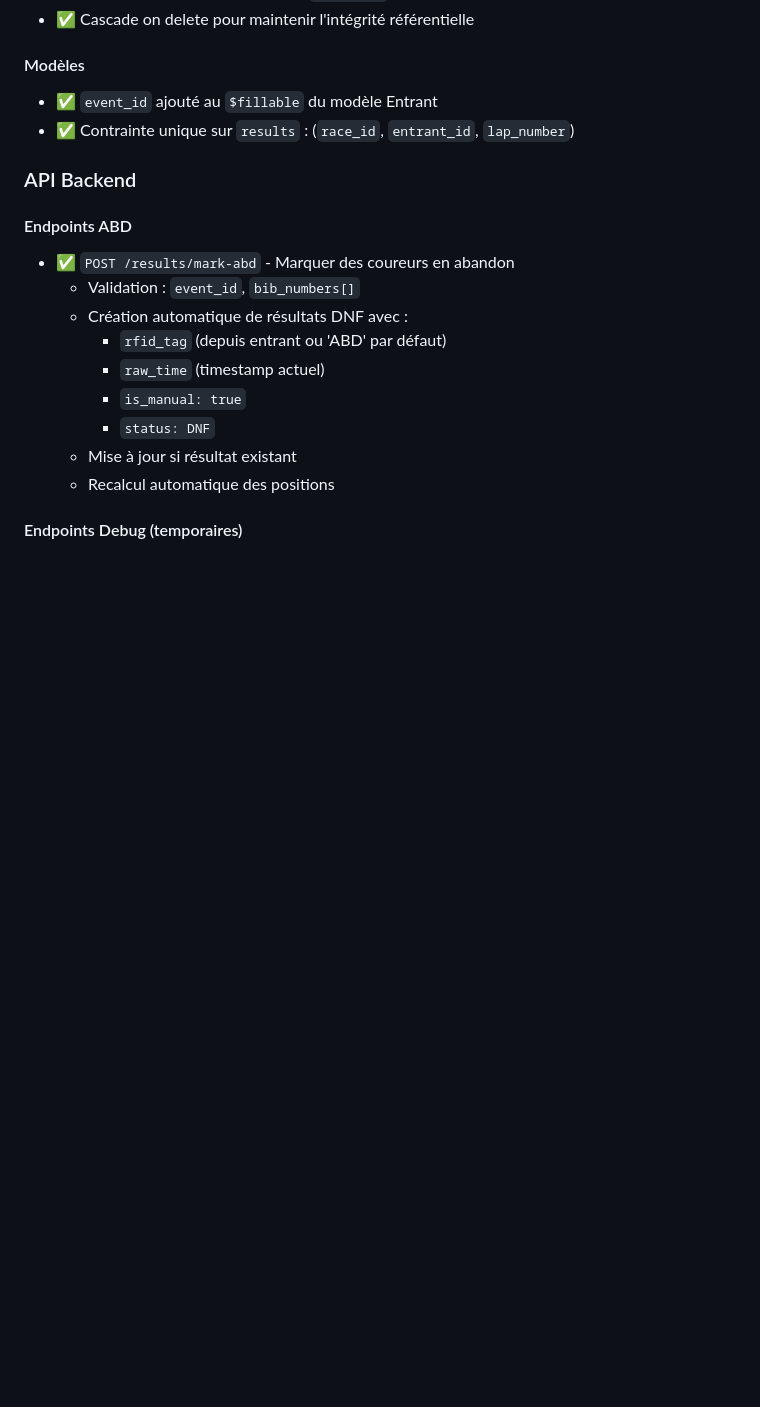
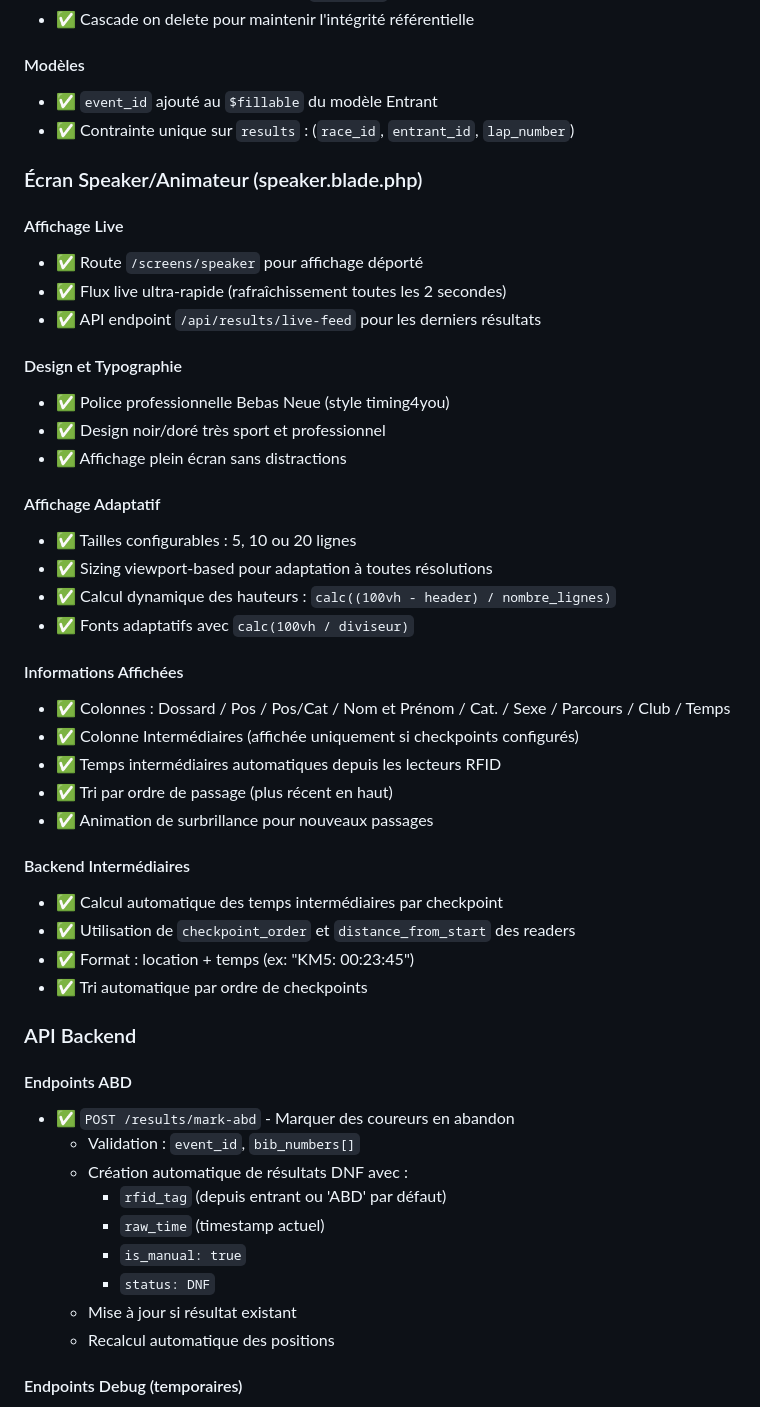
Before and after one commit to HeimdaIIr/ChronoFront, a Markdown page: status.md, the part around one of its changes. Rendered like a GitHub page; blank space fills up the shorter version.

Commit message:
docs: Mise à jour status.md avec écran speaker et temps intermédiaires

```diff
--- a/status.md
+++ b/status.md
@@ -76,6 +76,37 @@ Dernière mise à jour : 4 décembre 2025
 - ✅ `event_id` ajouté au `$fillable` du modèle Entrant
 - ✅ Contrainte unique sur `results` : (`race_id`, `entrant_id`, `lap_number`)
 
+### Écran Speaker/Animateur (speaker.blade.php)
+
+#### Affichage Live
+- ✅ Route `/screens/speaker` pour affichage déporté
+- ✅ Flux live ultra-rapide (rafraîchissement toutes les 2 secondes)
+- ✅ API endpoint `/api/results/live-feed` pour les derniers résultats
+
+#### Design et Typographie
+- ✅ Police professionnelle Bebas Neue (style timing4you)
+- ✅ Design noir/doré très sport et professionnel
+- ✅ Affichage plein écran sans distractions
+
+#### Affichage Adaptatif
+- ✅ Tailles configurables : 5, 10 ou 20 lignes
+- ✅ Sizing viewport-based pour adaptation à toutes résolutions
+- ✅ Calcul dynamique des hauteurs : `calc((100vh - header) / nombre_lignes)`
+- ✅ Fonts adaptatifs avec `calc(100vh / diviseur)`
+
+#### Informations Affichées
+- ✅ Colonnes : Dossard / Pos / Pos/Cat / Nom et Prénom / Cat. / Sexe / Parcours / Club / Temps
+- ✅ Colonne Intermédiaires (affichée uniquement si checkpoints configurés)
+- ✅ Temps intermédiaires automatiques depuis les lecteurs RFID
+- ✅ Tri par ordre de passage (plus récent en haut)
+- ✅ Animation de surbrillance pour nouveaux passages
+
+#### Backend Intermédiaires
+- ✅ Calcul automatique des temps intermédiaires par checkpoint
+- ✅ Utilisation de `checkpoint_order` et `distance_from_start` des readers
+- ✅ Format : location + temps (ex: "KM5: 00:23:45")
+- ✅ Tri automatique par ordre de checkpoints
+
 ### API Backend
 
 #### Endpoints ABD
```
Also changed, not shown: other parts of status.md (+13 -1 lines).
